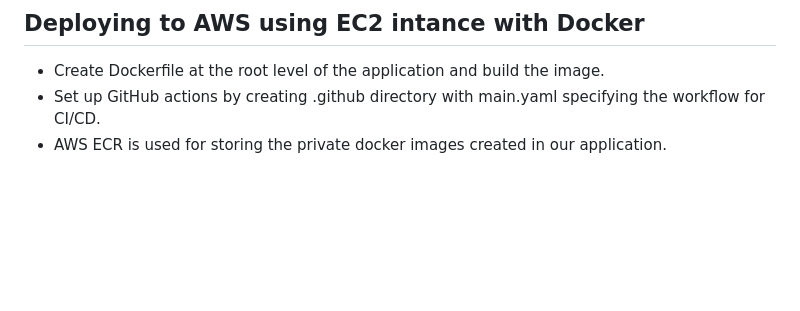
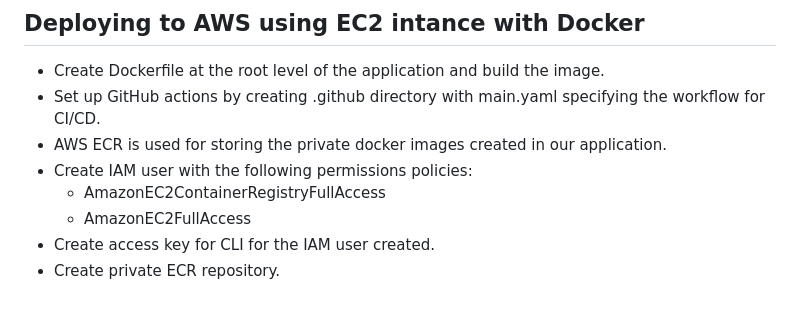
Before and after one commit to manav-chan/ml-ops, a Markdown page: README.md, the part around the change. Drawn GitHub-style; blank space fills up the shorter version.

```diff
--- a/README.md
+++ b/README.md
@@ -97,3 +97,8 @@ Extra utilities that can be used by other components in our application.
 - Create Dockerfile at the root level of the application and build the image.
 - Set up GitHub actions by creating .github directory with main.yaml specifying the workflow for CI/CD.
 - AWS ECR is used for storing the private docker images created in our application.
+- Create IAM user with the following permissions policies:
+    - AmazonEC2ContainerRegistryFullAccess
+    - AmazonEC2FullAccess
+- Create access key for CLI for the IAM user created.
+- Create private ECR repository.
```
